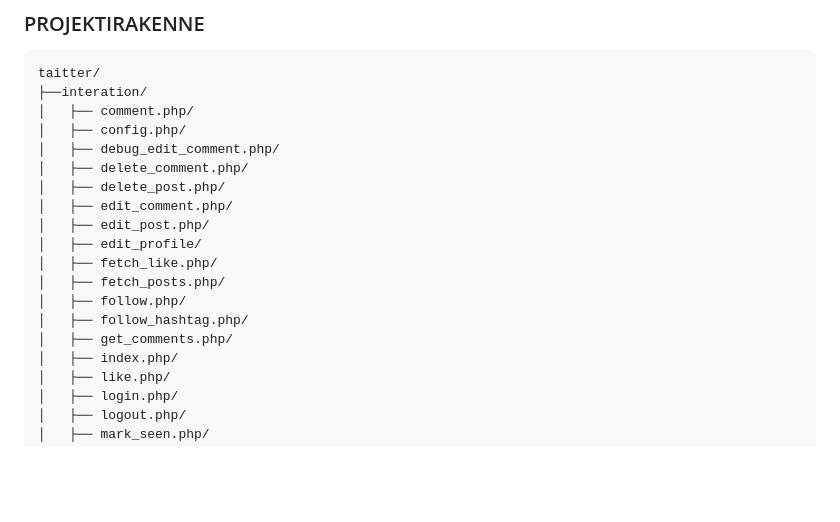
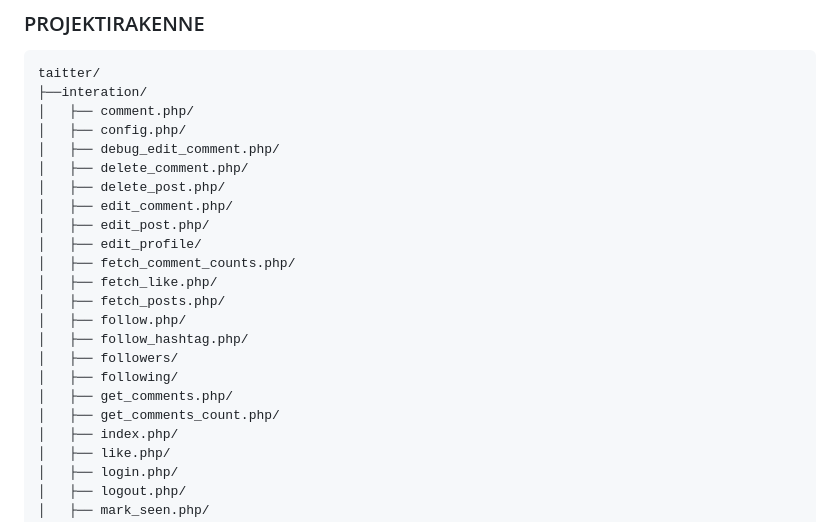
Before and after one commit to Temetsio/TAItter, a Markdown page: README.md, the part around the change. Rendered like a GitHub page; blank space fills up the shorter version.

```diff
--- a/README.md
+++ b/README.md
@@ -186,11 +186,15 @@ taitter/
 │   ├── edit_comment.php/
 │   ├── edit_post.php/
 │   ├── edit_profile/
+│   ├── fetch_comment_counts.php/
 │   ├── fetch_like.php/
 │   ├── fetch_posts.php/
 │   ├── follow.php/
 │   ├── follow_hashtag.php/
+│   ├── followers/
+│   ├── following/
 │   ├── get_comments.php/
+│   ├── get_comments_count.php/
 │   ├── index.php/
 │   ├── like.php/
 │   ├── login.php/
```
